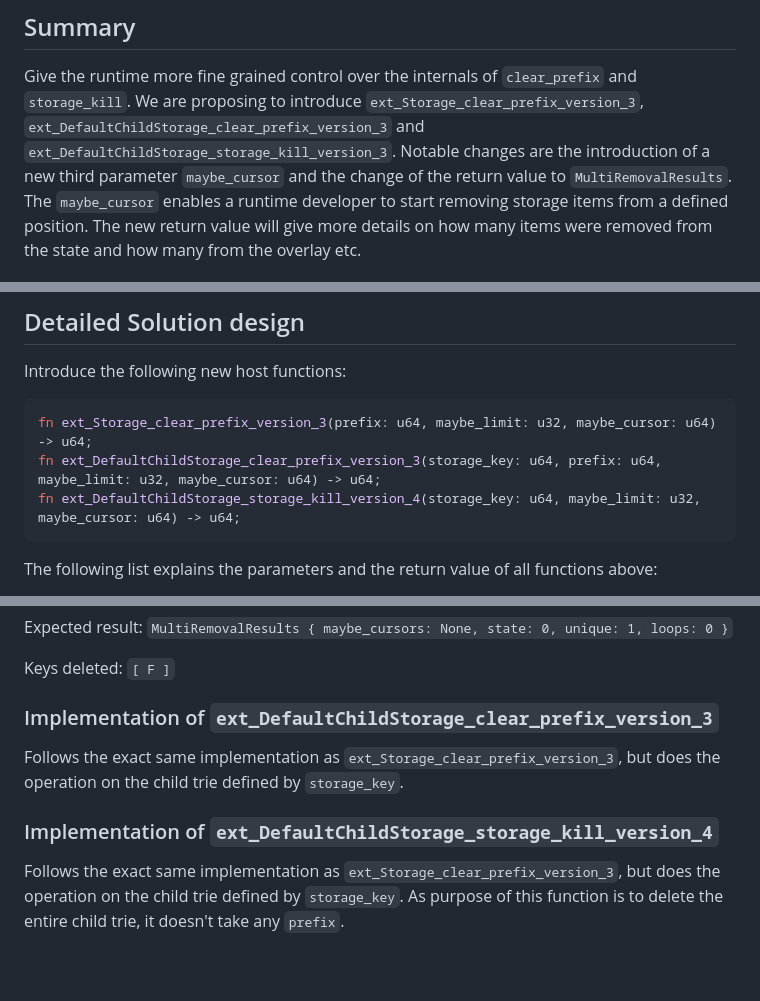
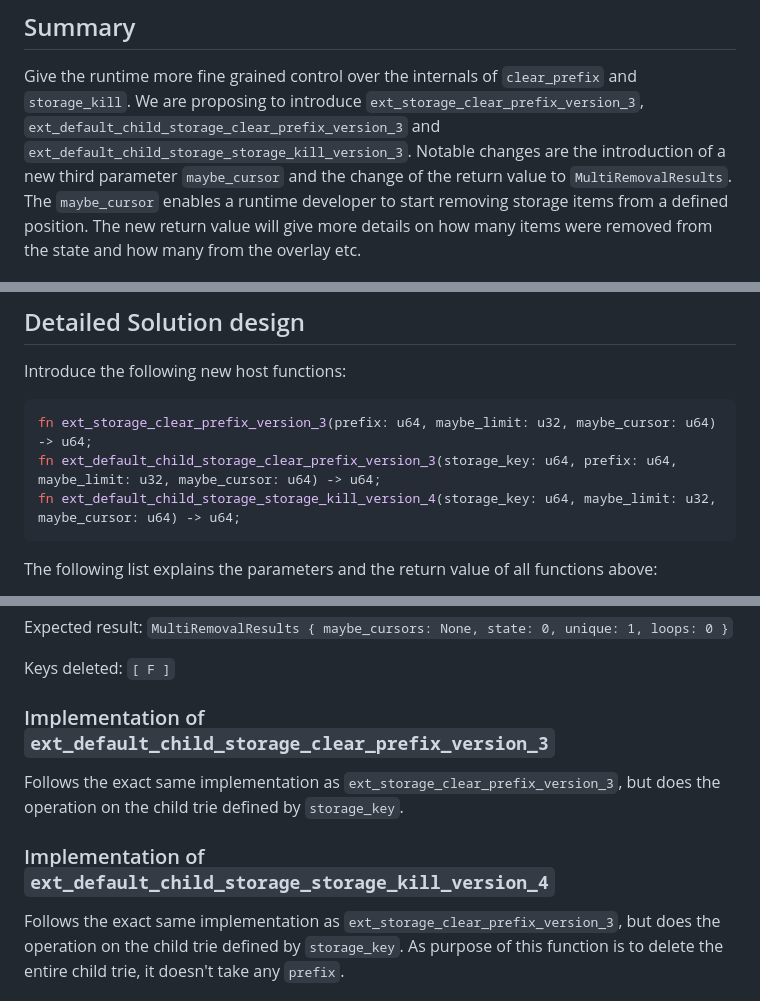
Before and after one commit to w3f/PPPs, a Markdown page: proposals/0000-runtime-environment-clear-prefix-and-storage-kill.md, 3 parts joined by grey strips. Drawn GitHub-style; blank space fills up the shorter version.

Commit message:
Use the correct snake case namings

````diff
--- a/proposals/0000-runtime-environment-clear-prefix-and-storage-kill.md
+++ b/proposals/0000-runtime-environment-clear-prefix-and-storage-kill.md
@@ -13,8 +13,8 @@ Replaces:
 ## Summary
 
 Give the runtime more fine grained control over the internals of `clear_prefix` and `storage_kill`.
-We are proposing to introduce `ext_Storage_clear_prefix_version_3`, `ext_DefaultChildStorage_clear_prefix_version_3`
-and `ext_DefaultChildStorage_storage_kill_version_3`. Notable changes are the introduction of a new
+We are proposing to introduce `ext_storage_clear_prefix_version_3`, `ext_default_child_storage_clear_prefix_version_3`
+and `ext_default_child_storage_storage_kill_version_3`. Notable changes are the introduction of a new
 third parameter `maybe_cursor` and the change of the return value to `MultiRemovalResults`.
 The `maybe_cursor` enables a runtime developer to start removing storage items from
 a defined position. The new return value will give more details on how many items were
@@ -34,9 +34,9 @@ any information on how many keys got deleted in the state and how got deleted in
 Introduce the following new host functions:
 
 ```rust
-fn ext_Storage_clear_prefix_version_3(prefix: u64, maybe_limit: u32, maybe_cursor: u64) -> u64;
-fn ext_DefaultChildStorage_clear_prefix_version_3(storage_key: u64, prefix: u64, maybe_limit: u32, maybe_cursor: u64) -> u64;
-fn ext_DefaultChildStorage_storage_kill_version_4(storage_key: u64, maybe_limit: u32, maybe_cursor: u64) -> u64;
+fn ext_storage_clear_prefix_version_3(prefix: u64, maybe_limit: u32, maybe_cursor: u64) -> u64;
+fn ext_default_child_storage_clear_prefix_version_3(storage_key: u64, prefix: u64, maybe_limit: u32, maybe_cursor: u64) -> u64;
+fn ext_default_child_storage_storage_kill_version_4(storage_key: u64, maybe_limit: u32, maybe_cursor: u64) -> u64;
 ```
 
 The following list explains the parameters and the return value of all functions above:
@@ -155,14 +155,14 @@ Expected result:
 
 Keys deleted: `[ F ]`
 
-### Implementation of `ext_DefaultChildStorage_clear_prefix_version_3`
+### Implementation of `ext_default_child_storage_clear_prefix_version_3`
 
-Follows the exact same implementation as `ext_Storage_clear_prefix_version_3`,
+Follows the exact same implementation as `ext_storage_clear_prefix_version_3`,
 but does the operation on the child trie defined by `storage_key`.
 
-### Implementation of `ext_DefaultChildStorage_storage_kill_version_4`
+### Implementation of `ext_default_child_storage_storage_kill_version_4`
 
-Follows the exact same implementation as `ext_Storage_clear_prefix_version_3`,
+Follows the exact same implementation as `ext_storage_clear_prefix_version_3`,
 but does the operation on the child trie defined by `storage_key`. As purpose of
 this function is to delete the entire child trie, it doesn't take any `prefix`.
 
````
Also changed, not shown: other parts of proposals/0000-runtime-environment-clear-prefix-and-storage-kill.md (+2 -2 lines).
